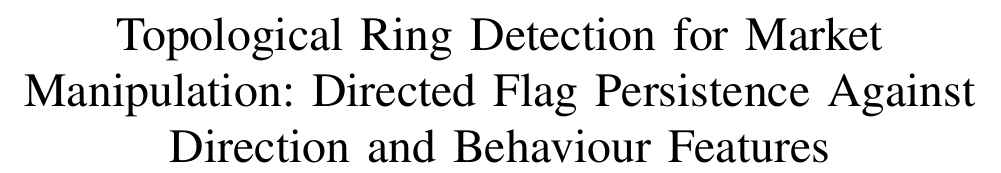
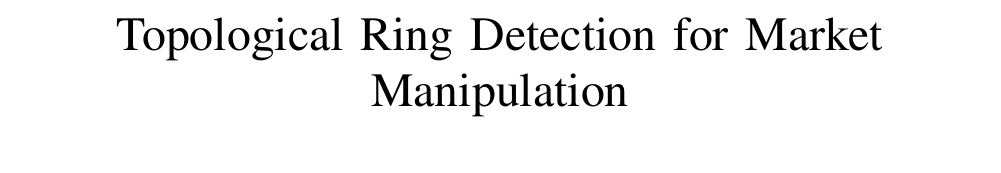
Before and after one commit to niha4527/topological-ring-detection, a LaTeX paper (paper/ieee/main.tex): part of page 1 of 10, cut so that both start at the same text, the shorter picture padded with empty space. Compiled offline with pdfLaTeX.

Commit message:
Shorten paper title; update slides for HI-Medium results and test count

```diff
--- a/paper/ieee/main.tex
+++ b/paper/ieee/main.tex
@@ -13,7 +13,7 @@
 
 \begin{document}
 
-\title{Topological Ring Detection for Market Manipulation: Directed Flag Persistence Against Direction and Behaviour Features}
+\title{Topological Ring Detection for Market Manipulation}
 
 \author{\parbox[t]{\textwidth}{\centering
 \parbox[t]{0.48\textwidth}{\centering
```
Also changed, not shown: paper/ieee/main_compiled.pdf, 3 other files.
